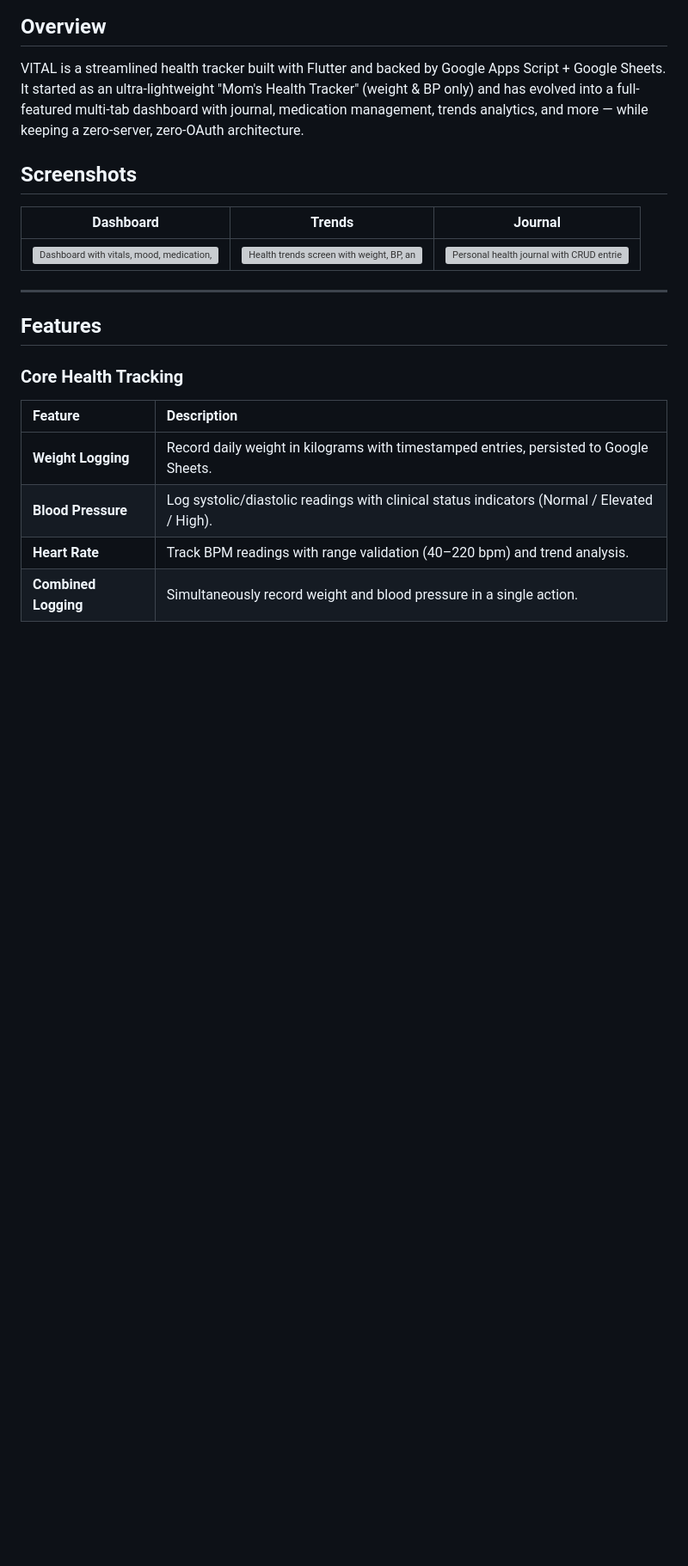
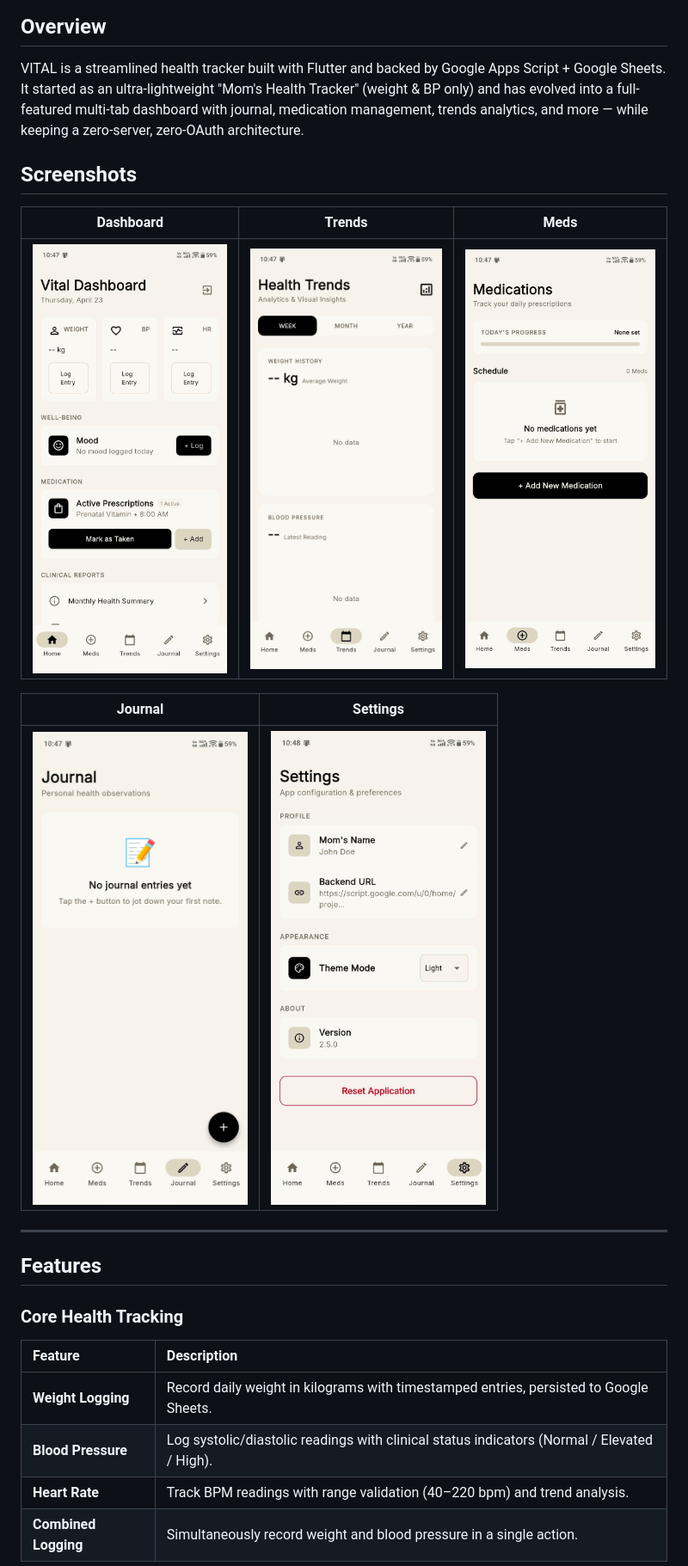
Before and after one commit to toxicbishop/VITAL-Health-App-Flutter, a Markdown page: README.md, the part around one of its changes. Shown at 86% size. GitHub-like rendering; blank space fills up the shorter version; grey boxes are pictures that could not be loaded.

```diff
--- a/README.md
+++ b/README.md
@@ -18,9 +18,13 @@ VITAL is a streamlined health tracker built with Flutter and backed by Google Ap
 
 ## Screenshots
 
-| Dashboard | Trends | Journal |
+| Dashboard | Trends | Meds |
 | :---: | :---: | :---: |
-| <img src="assets/Flutter-Home.png" width="250" alt="Dashboard with vitals, mood, medication, and appointment sections" /> | <img src="assets/Flutter-Journal.png" width="250" alt="Health trends screen with weight, BP, and HR analytics" /> | <img src="assets/Flutter-Settings.png" width="250" alt="Personal health journal with CRUD entries" /> |
+| <img src="assets/Dashboard.png" width="250" alt="App Dashboard" /> | <img src="assets/Trends.png" width="250" alt="Health Trends" /> | <img src="assets/Meds.png" width="250" alt="Medication Tracking" /> |
+
+| Journal | Settings |
+| :---: | :---: |
+| <img src="assets/Journal.png" width="250" alt="Health Journal" /> | <img src="assets/Settings.png" width="250" alt="App Settings" /> |
 
 ---
 
```
Also changed, not shown: other parts of README.md (+28 -23 lines).
